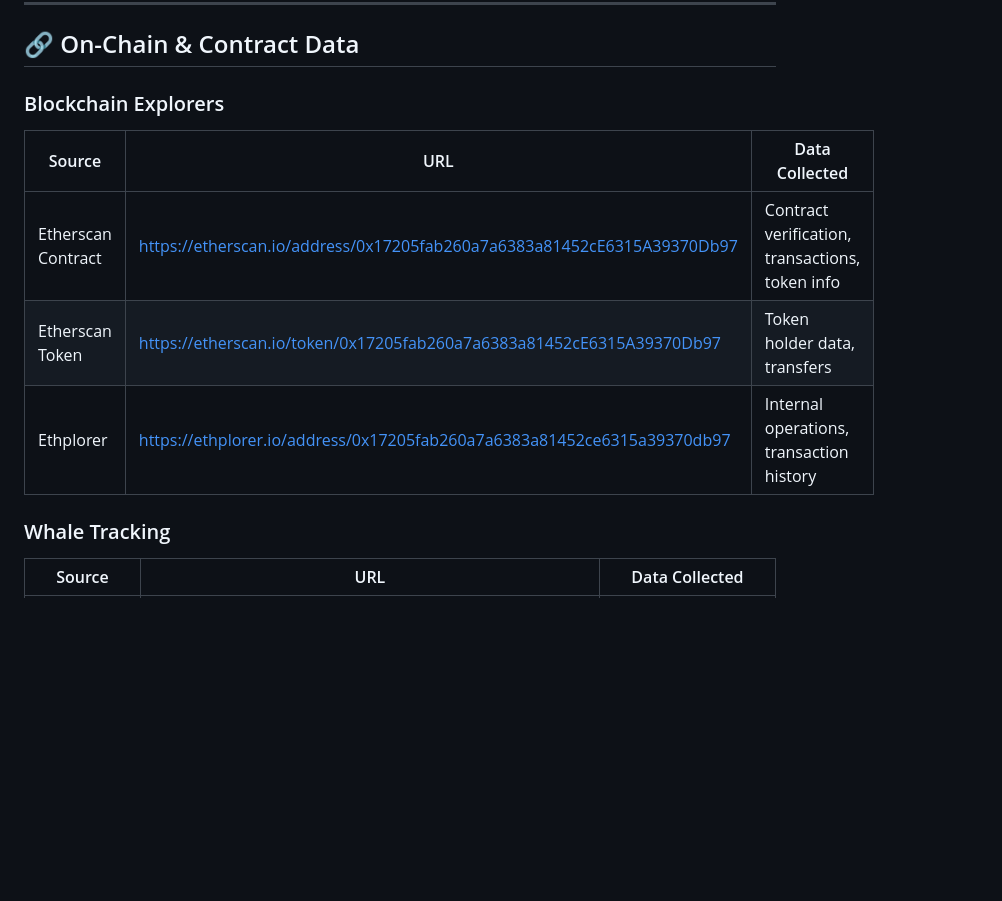
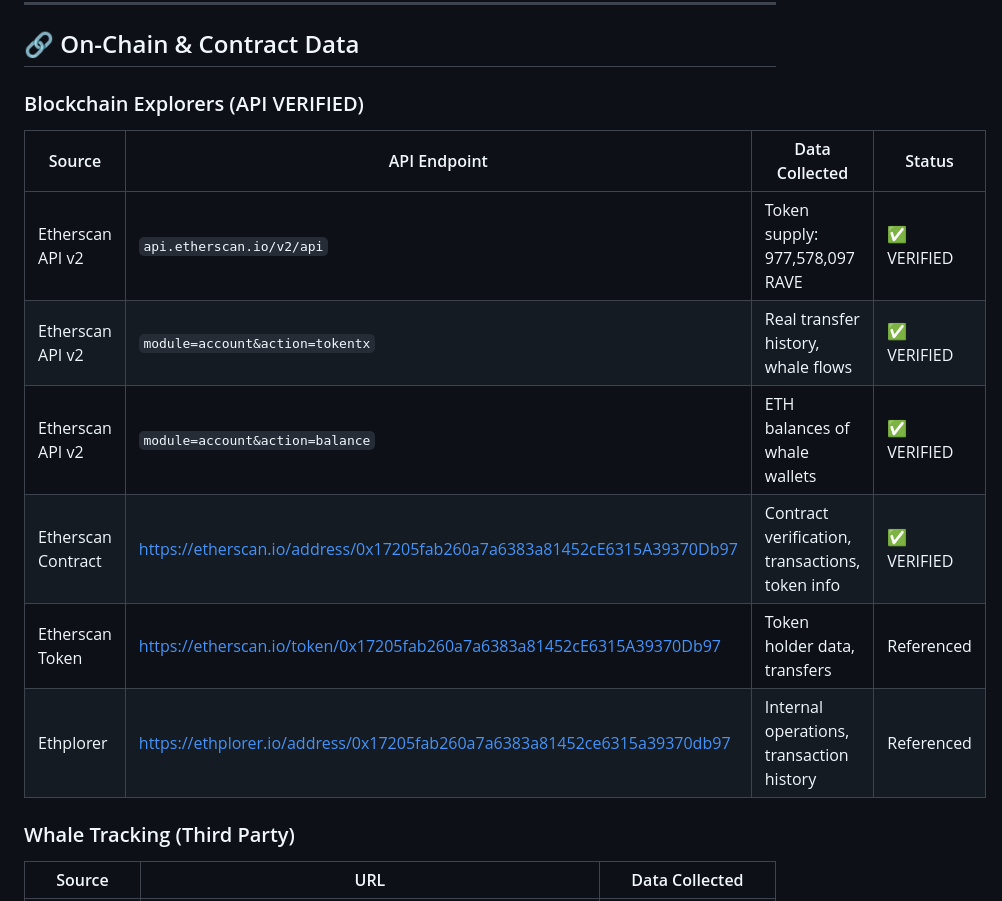
Before and after one commit to ThanaLamth/deep-research-coin, a Markdown page: SOURCES.md, the part around the change. Rendered like a GitHub page; blank space fills up the shorter version.

```diff
--- a/SOURCES.md
+++ b/SOURCES.md
@@ -20,14 +20,17 @@
 
 ## 🔗 On-Chain & Contract Data
 
-### Blockchain Explorers
-| Source | URL | Data Collected |
-|--------|-----|----------------|
-| Etherscan Contract | https://etherscan.io/address/0x17205fab260a7a6383a81452cE6315A39370Db97 | Contract verification, transactions, token info |
-| Etherscan Token | https://etherscan.io/token/0x17205fab260a7a6383a81452cE6315A39370Db97 | Token holder data, transfers |
-| Ethplorer | https://ethplorer.io/address/0x17205fab260a7a6383a81452ce6315a39370db97 | Internal operations, transaction history |
+### Blockchain Explorers (API VERIFIED)
+| Source | API Endpoint | Data Collected | Status |
+|--------|-----|----------------|--------|
+| Etherscan API v2 | `api.etherscan.io/v2/api` | Token supply: 977,578,097 RAVE | ✅ VERIFIED |
+| Etherscan API v2 | `module=account&action=tokentx` | Real transfer history, whale flows | ✅ VERIFIED |
+| Etherscan API v2 | `module=account&action=balance` | ETH balances of whale wallets | ✅ VERIFIED |
+| Etherscan Contract | https://etherscan.io/address/0x17205fab260a7a6383a81452cE6315A39370Db97 | Contract verification, transactions, token info | ✅ VERIFIED |
+| Etherscan Token | https://etherscan.io/token/0x17205fab260a7a6383a81452cE6315A39370Db97 | Token holder data, transfers | Referenced |
+| Ethplorer | https://ethplorer.io/address/0x17205fab260a7a6383a81452ce6315a39370db97 | Internal operations, transaction history | Referenced |
 
-### Whale Tracking
+### Whale Tracking (Third Party)
 | Source | URL | Data Collected |
 |--------|-----|----------------|
 | KuCoin Analysis | https://www.kucoin.com/news/articles/analysis-behind-rave-token-80-surge-whale-accumulation-on-chain-data-tracking-practices | Whale accumulation, on-chain metrics, smart money tracking |
```
Also changed, not shown: RAVE-analysis.md (+91 -7 lines).
